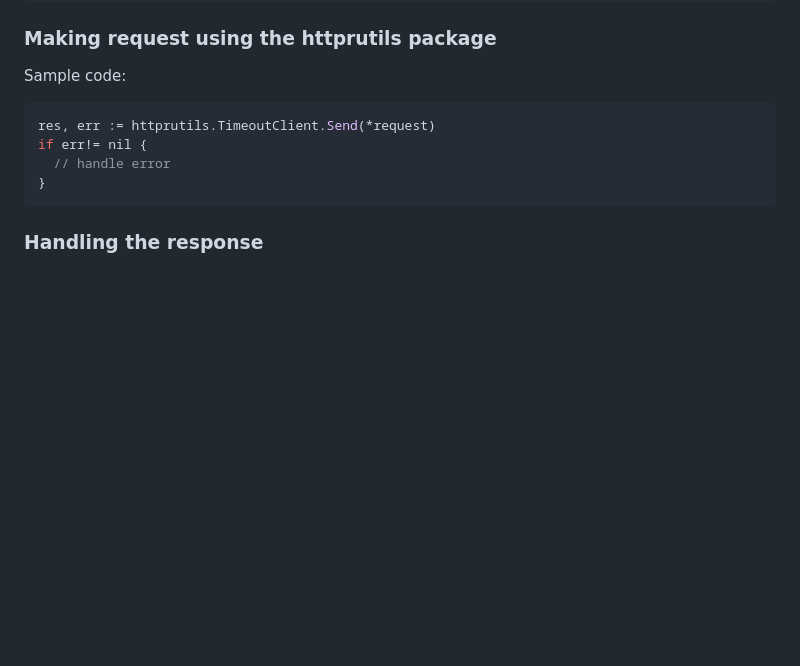
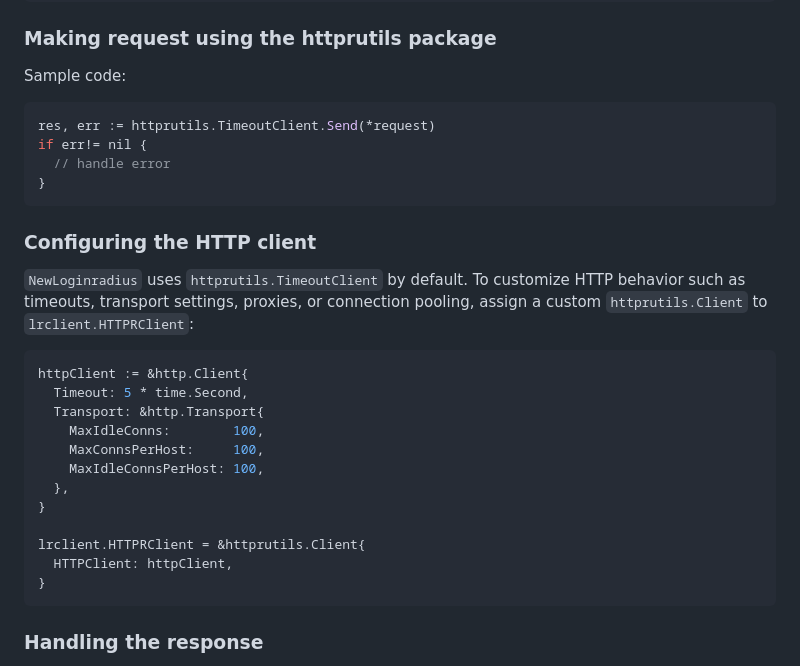
Before and after one commit to LoginRadius/go-sdk, a Markdown page: README.md, the part around the change. GitHub-like rendering; blank space fills up the shorter version.

Commit message:
chore: update readme

````diff
--- a/README.md
+++ b/README.md
@@ -269,6 +269,25 @@ Sample code:
 res, err := httprutils.TimeoutClient.Send(*request)
 if err!= nil {
   // handle error
+}
+```
+
+### Configuring the HTTP client
+
+`NewLoginradius` uses `httprutils.TimeoutClient` by default. To customize HTTP behavior such as timeouts, transport settings, proxies, or connection pooling, assign a custom `httprutils.Client` to `lrclient.HTTPRClient`:
+
+```go
+httpClient := &http.Client{
+  Timeout: 5 * time.Second,
+  Transport: &http.Transport{
+    MaxIdleConns:        100,
+    MaxConnsPerHost:     100,
+    MaxIdleConnsPerHost: 100,
+  },
+}
+
+lrclient.HTTPRClient = &httprutils.Client{
+  HTTPClient: httpClient,
 }
 ```
 
````
